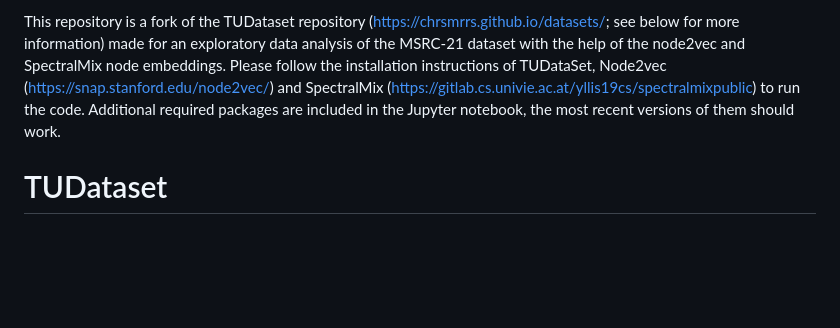
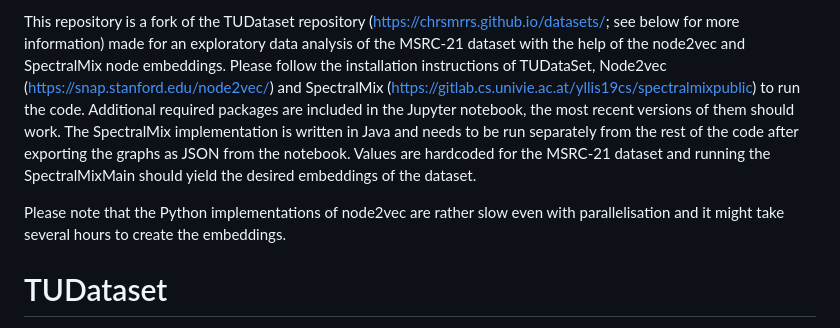
Before and after one commit to bgrammer/dm-task2, a Markdown page: README.md, the part around the change. Drawn GitHub-style; blank space fills up the shorter version.

```diff
--- a/README.md
+++ b/README.md
@@ -1,4 +1,6 @@
-This repository is a fork of the TUDataset repository (https://chrsmrrs.github.io/datasets/; see below for more information) made for an exploratory data analysis of the MSRC-21 dataset with the help of the node2vec and SpectralMix node embeddings. Please follow the installation instructions of TUDataSet, Node2vec (https://snap.stanford.edu/node2vec/) and SpectralMix (https://gitlab.cs.univie.ac.at/yllis19cs/spectralmixpublic) to run the code. Additional required packages are included in the Jupyter notebook, the most recent versions of them should work.
+This repository is a fork of the TUDataset repository (https://chrsmrrs.github.io/datasets/; see below for more information) made for an exploratory data analysis of the MSRC-21 dataset with the help of the node2vec and SpectralMix node embeddings. Please follow the installation instructions of TUDataSet, Node2vec (https://snap.stanford.edu/node2vec/) and SpectralMix (https://gitlab.cs.univie.ac.at/yllis19cs/spectralmixpublic) to run the code. Additional required packages are included in the Jupyter notebook, the most recent versions of them should work. The SpectralMix implementation is written in Java and needs to be run separately from the rest of the code after exporting the graphs as JSON from the notebook. Values are hardcoded for the MSRC-21 dataset and running the SpectralMixMain should yield the desired embeddings of the dataset.
+
+Please note that the Python implementations of node2vec are rather slow even with parallelisation and it might take several hours to create the embeddings.
 
 # TUDataset
 
```
